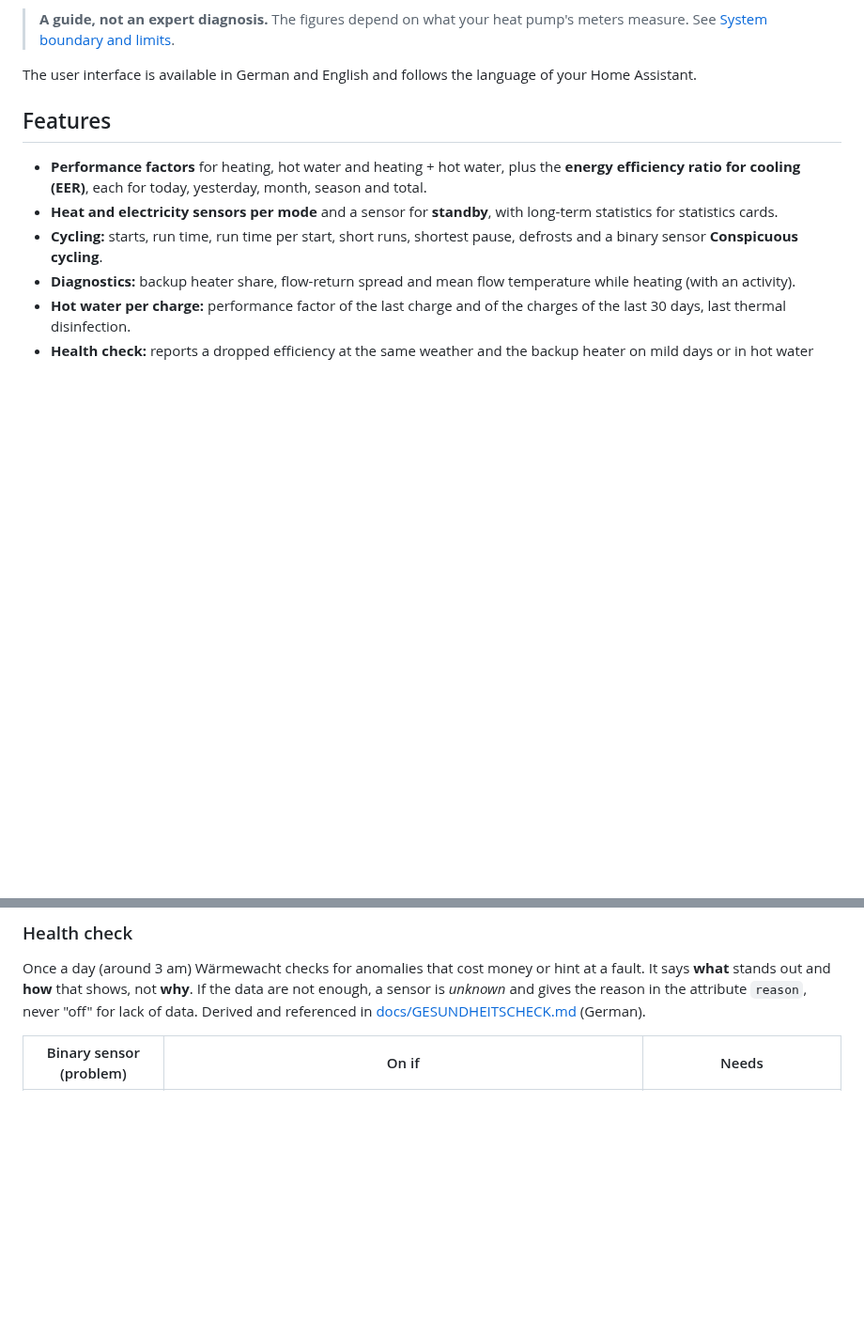
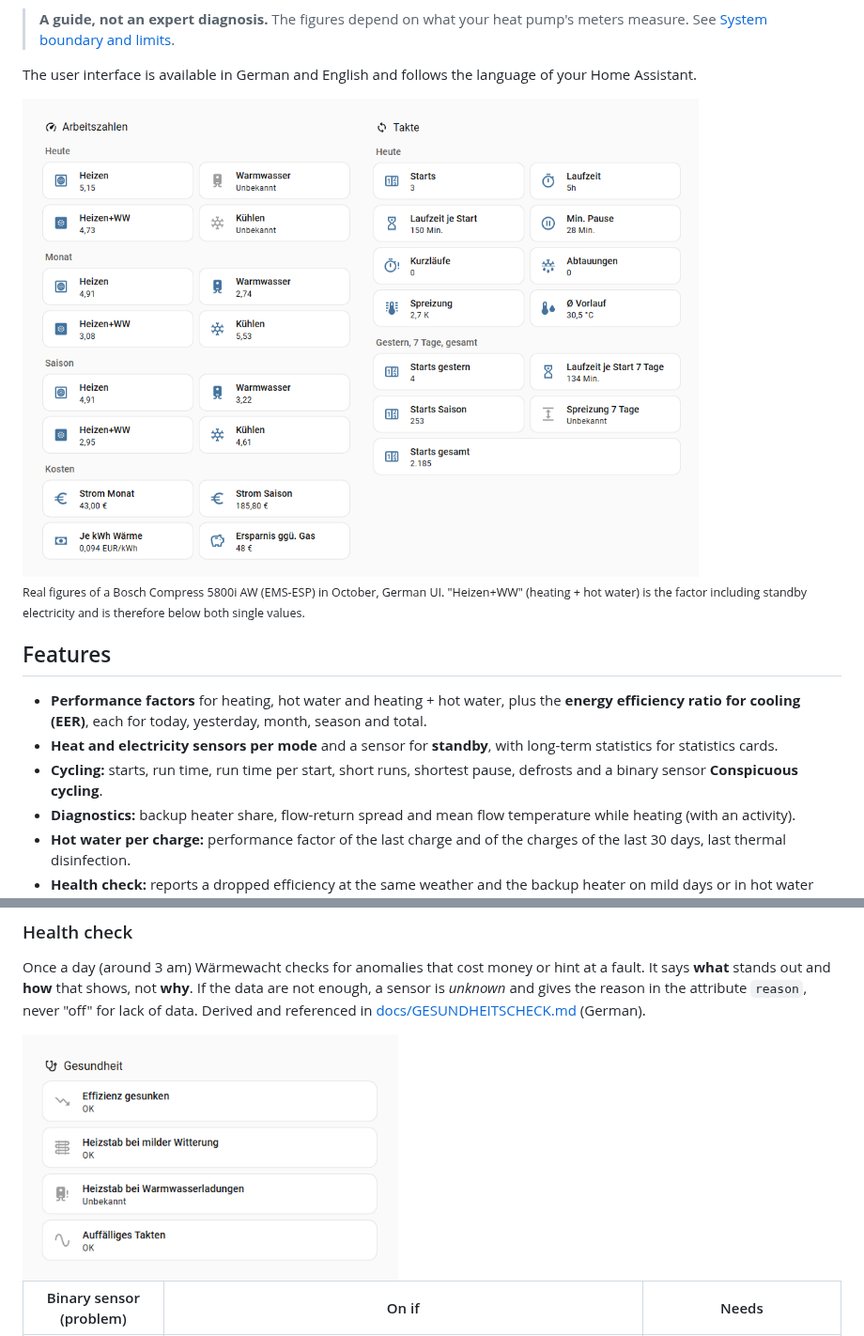
Before and after one commit to waermewacht/integration, a Markdown page: README.en.md, 2 parts joined by grey strips. Shown at 94% size. GitHub-like rendering; pictures changed too: assets/screenshots/arbeitszahlen.png (added), assets/screenshots/gesundheit.png (added); blank space fills up the shorter version.

Commit message:
README: Screenshots von Dashboard, Einrichtung, Gesundheits-Check und Analyse
Co-Authored-By: Claude Opus 5.5 <noreply@anthropic.com>

```diff
--- a/README.en.md
+++ b/README.en.md
@@ -16,6 +16,10 @@
 > **A guide, not an expert diagnosis.** The figures depend on what your heat pump's meters measure. See [System boundary and limits](#system-boundary-and-limits).
 
 The user interface is available in German and English and follows the language of your Home Assistant.
+
+<img src="https://raw.githubusercontent.com/waermewacht/integration/main/assets/screenshots/arbeitszahlen.png" alt="Dashboard with performance factors per mode for today, month and season, costs and cycling" width="720">
+
+<sub>Real figures of a Bosch Compress 5800i AW (EMS-ESP) in October, German UI. "Heizen+WW" (heating + hot water) is the factor including standby electricity and is therefore below both single values.</sub>
 
 ## Features
 
@@ -254,6 +265,8 @@ A charge is one continuous period of the activity hot water. A defrost in betwee
 ### Health check
 
 Once a day (around 3 am) Wärmewacht checks for anomalies that cost money or hint at a fault. It says **what** stands out and **how** that shows, not **why**. If the data are not enough, a sensor is *unknown* and gives the reason in the attribute `reason`, never "off" for lack of data. Derived and referenced in [docs/GESUNDHEITSCHECK.md](docs/GESUNDHEITSCHECK.md) (German).
+
+<img src="https://raw.githubusercontent.com/waermewacht/integration/main/assets/screenshots/gesundheit.png" alt="Problem sensors of the health check: efficiency dropped, backup heater in mild weather, backup heater in hot water charges, conspicuous cycling" width="400">
 
 | Binary sensor (problem) | On if | Needs |
 | --- | --- | --- |
```
Also changed, not shown: other parts of README.en.md (+9 -0 lines), README.md (+15 -0 lines), assets/screenshots/analyse.png (added), assets/screenshots/einrichtung_1.png (added), assets/screenshots/einrichtung_2.png (added).
